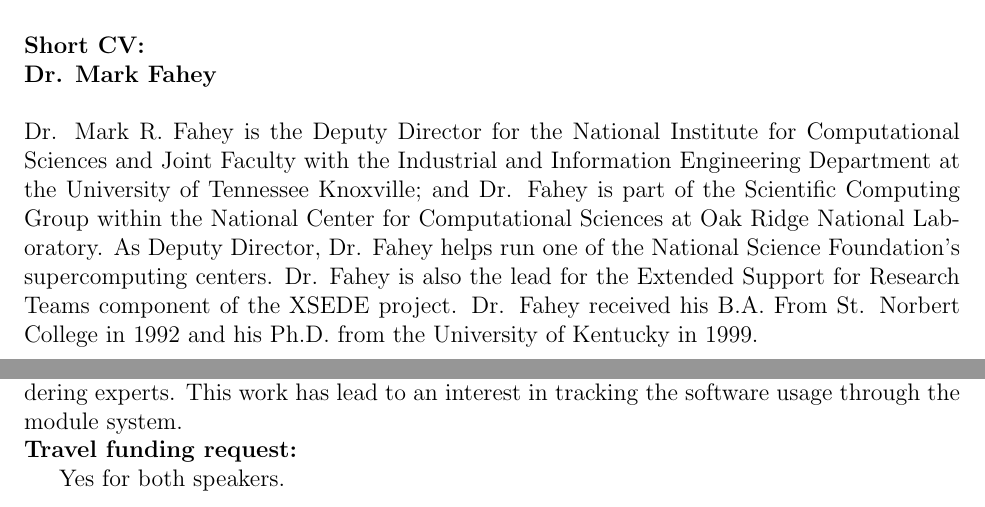
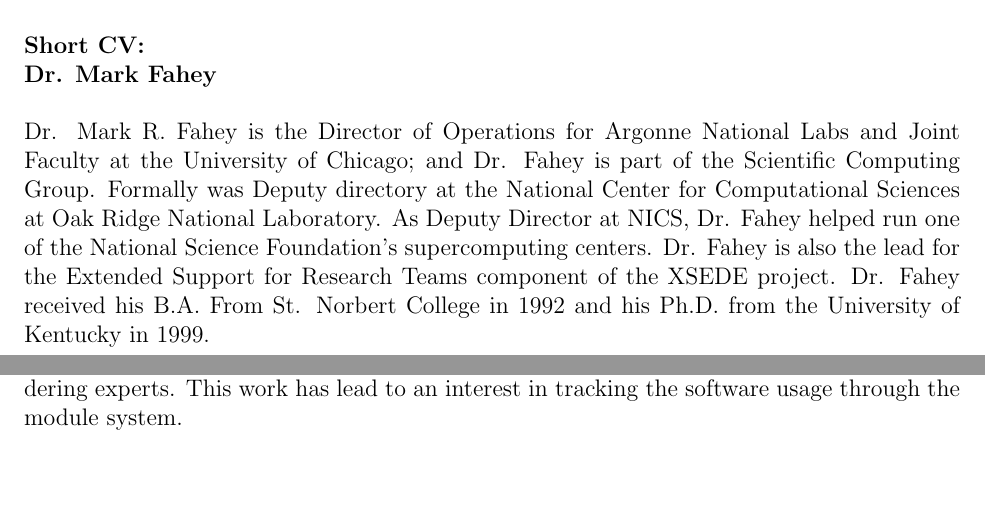
Before and after one commit to xalt/xalt, a LaTeX document (doc/isc15/xalt_isc.tex): two parts of pages 1 and 2 of 2, joined at a grey line, cut so that both start at the same text, the shorter picture padded with empty space. Compiled offline with pdfLaTeX.

Commit message:
updated tutorial doc for xsede15

```diff
--- a/doc/isc15/xalt_isc.tex
+++ b/doc/isc15/xalt_isc.tex
@@ -133,12 +133,11 @@
 ~~
 
 \noindent
-Dr. Mark R. Fahey is the Deputy Director for the National Institute
-for Computational Sciences and Joint Faculty with the Industrial and
-Information Engineering Department at the University of Tennessee
-Knoxville; and Dr. Fahey is part of the Scientific Computing Group
-within the National Center for Computational Sciences at Oak Ridge
-National Laboratory.  As Deputy Director, Dr. Fahey helps run one of
+Dr. Mark R. Fahey is the Director of Operations for Argonne National
+Labs and Joint Faculty at the University of Chicago; and Dr. Fahey is
+part of the Scientific Computing Group. Formally was Deputy directory
+at the National Center for Computational Sciences at Oak Ridge
+National Laboratory.  As Deputy Director at NICS, Dr. Fahey helped run one of
 the National Science Foundation’s supercomputing centers.  Dr. Fahey
 is also the lead for the Extended Support for Research Teams component
 of the XSEDE project.  Dr. Fahey received his B.A. From St. Norbert
@@ -174,8 +173,8 @@
 software usage through the module system.
 
 \noindent
-{\bf{}Travel funding request:}
+%{\bf{}Travel funding request:}
 
-Yes for both speakers.
+%Yes for both speakers.
 
 \end{document}
```
